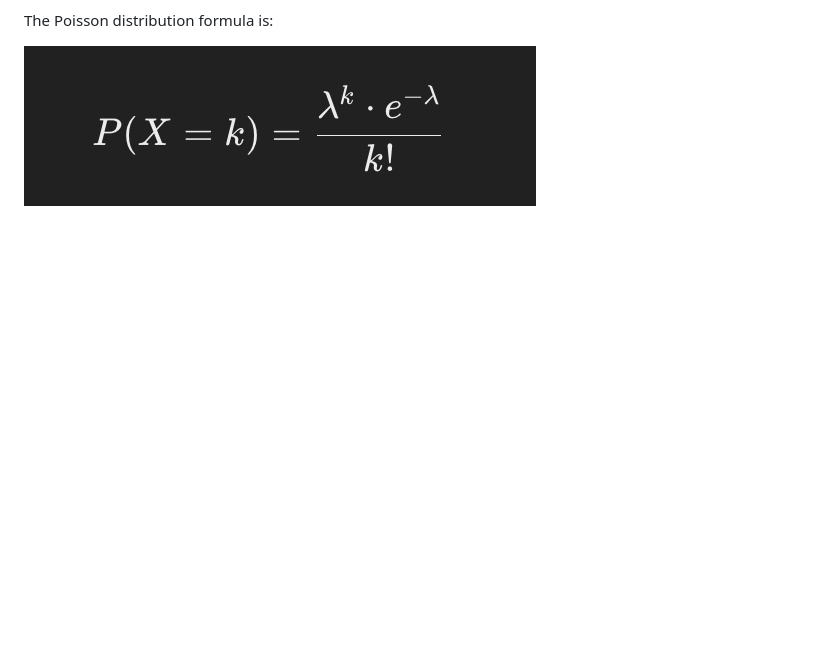
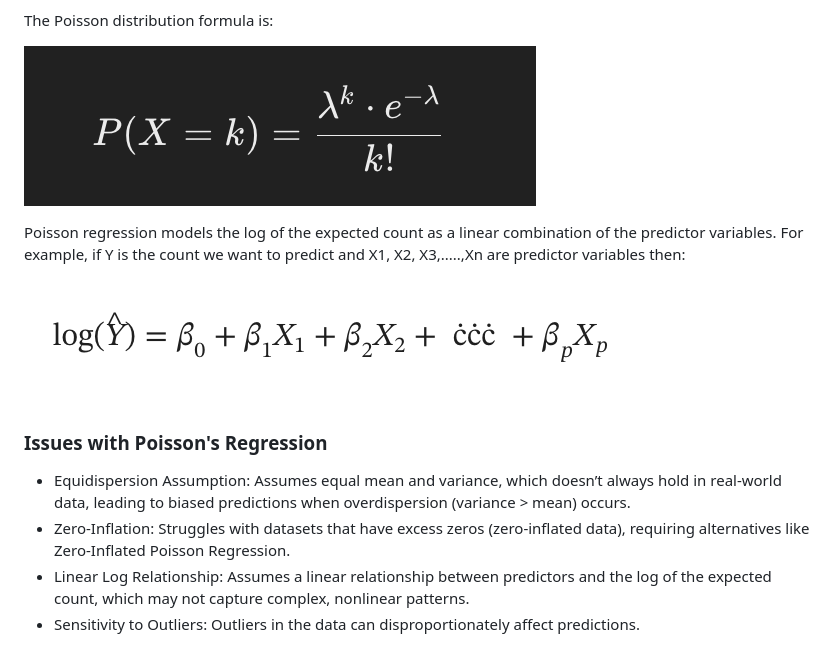
Before and after one commit to vishnurchityala/bike-sharing-prediction, a Markdown page: docs/poissons-regression.md, the part around the change. Drawn GitHub-style; pictures changed too: docs/image-2.png (added); blank space fills up the shorter version.

Commit message:
Poisson's Regression doc.

```diff
--- a/docs/poissons-regression.md
+++ b/docs/poissons-regression.md
@@ -9,3 +9,15 @@ In Poisson Regression, the model estimates
 The Poisson distribution formula is:
 
 ![Formula](image-1.png)
+
+Poisson regression models the log of the expected count as a linear combination of the predictor variables. For example, if Y is the count we want to predict and X1, X2, X3,.....,Xn are predictor variables then:
+
+![alt text](image-2.png)
+
+
+### Issues with Poisson's Regression
+
+- Equidispersion Assumption: Assumes equal mean and variance, which doesn’t always hold in real-world data, leading to biased predictions when overdispersion (variance > mean) occurs.
+- Zero-Inflation: Struggles with datasets that have excess zeros (zero-inflated data), requiring alternatives like Zero-Inflated Poisson Regression.
+- Linear Log Relationship: Assumes a linear relationship between predictors and the log of the expected count, which may not capture complex, nonlinear patterns.
+-   Sensitivity to Outliers: Outliers in the data can disproportionately affect predictions.
```
